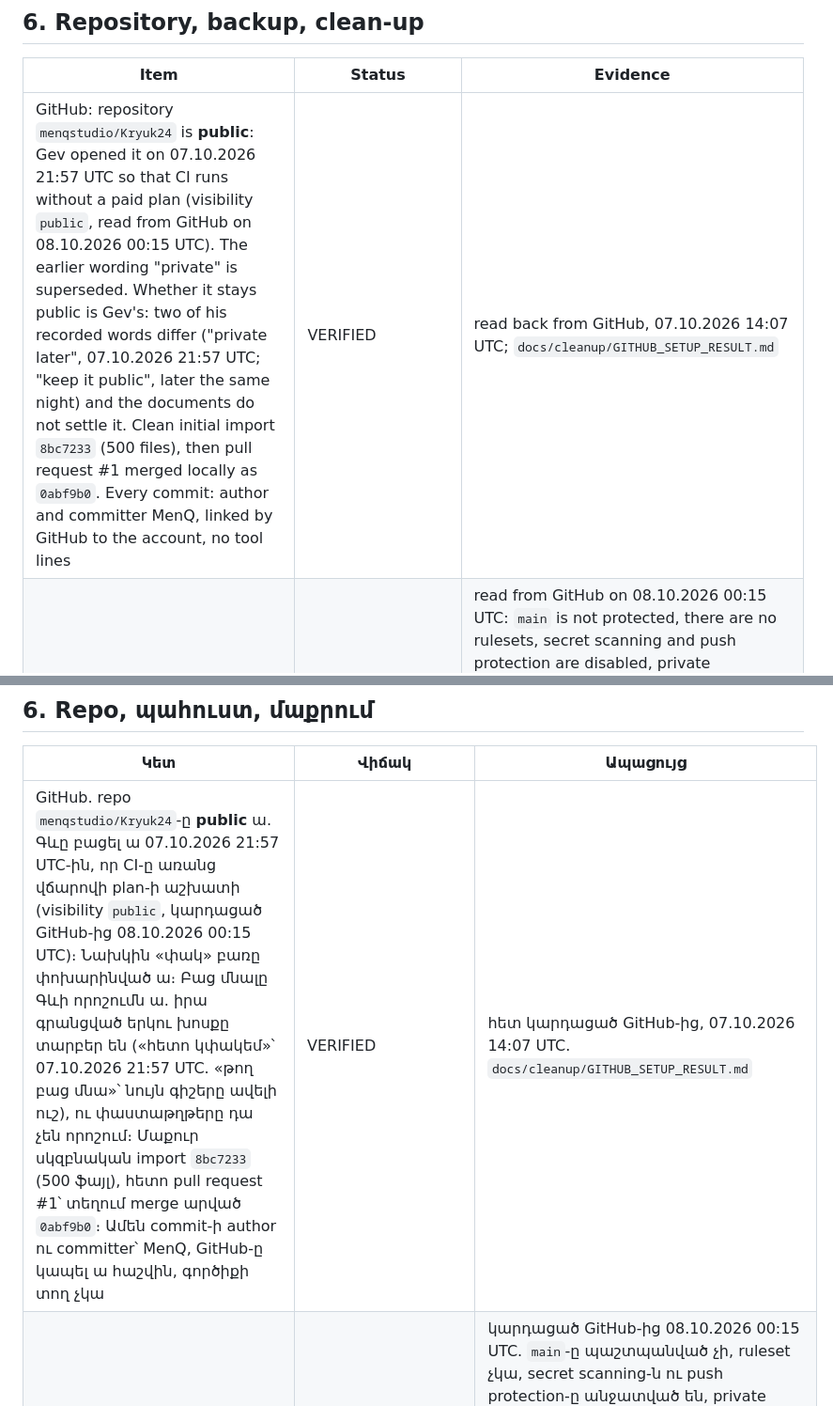
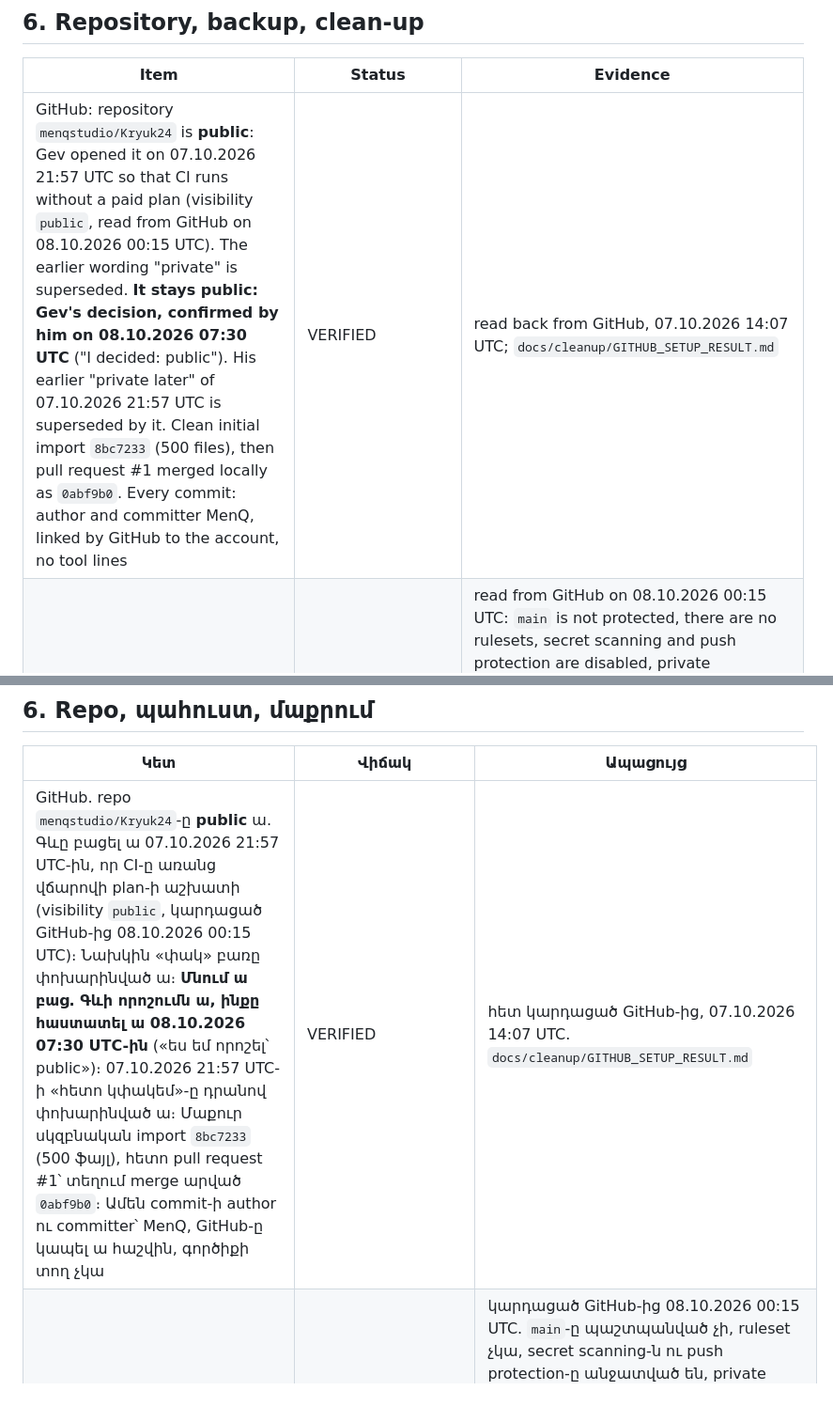
Before and after one commit to menqstudio/Kryuk24, a Markdown page: docs/CURRENT_STATE.md, 2 parts joined by grey strips. Shown at 94% size. GitHub-like rendering.

Commit message:
Documents: the repository stays public, Gev's decision of 08.10.2026
The repository row named two differing recorded words of Gev (private later; keep it public) and left the question open. Gev settled it on 08.10.2026 07:30 UTC: public. The row says so in EN and HY; the earlier word is superseded. Documents only.

```diff
--- a/docs/CURRENT_STATE.md
+++ b/docs/CURRENT_STATE.md
@@ -209,7 +209,7 @@ API access: VERIFIED 07.10.2026 09:07. Allowed methods are limited to "Account a
 
 | Item | Status | Evidence |
 | --- | --- | --- |
-| GitHub: repository `menqstudio/Kryuk24` is **public**: Gev opened it on 07.10.2026 21:57 UTC so that CI runs without a paid plan (visibility `public`, read from GitHub on 08.10.2026 00:15 UTC). The earlier wording "private" is superseded. Whether it stays public is Gev's: two of his recorded words differ ("private later", 07.10.2026 21:57 UTC; "keep it public", later the same night) and the documents do not settle it. Clean initial import `8bc7233` (500 files), then pull request #1 merged locally as `0abf9b0`. Every commit: author and committer MenQ, linked by GitHub to the account, no tool lines | VERIFIED | read back from GitHub, 07.10.2026 14:07 UTC; `docs/cleanup/GITHUB_SETUP_RESULT.md` |
+| GitHub: repository `menqstudio/Kryuk24` is **public**: Gev opened it on 07.10.2026 21:57 UTC so that CI runs without a paid plan (visibility `public`, read from GitHub on 08.10.2026 00:15 UTC). The earlier wording "private" is superseded. **It stays public: Gev's decision, confirmed by him on 08.10.2026 07:30 UTC** ("I decided: public"). His earlier "private later" of 07.10.2026 21:57 UTC is superseded by it. Clean initial import `8bc7233` (500 files), then pull request #1 merged locally as `0abf9b0`. Every commit: author and committer MenQ, linked by GitHub to the account, no tool lines | VERIFIED | read back from GitHub, 07.10.2026 14:07 UTC; `docs/cleanup/GITHUB_SETUP_RESULT.md` |
 | GitHub protection of `main` (pull request, required CI, no force-push, no deletion), secret scanning, private vulnerability reporting | NOT SET UP | read from GitHub on 08.10.2026 00:15 UTC: `main` is not protected, there are no rulesets, secret scanning and push protection are disabled, private vulnerability reporting is off. While the repository was private GitHub refused these on the current plan (403 / 422 / 404); for a public repository they are available, and turning them on is Gev's decision. If the repository is made private again on the current plan, they are refused again. The local-merge procedure has to be looked at first: a rule that requires a pull request also refuses the direct push of a local merge. `main` is kept by procedure and by the identity check in CI |
 | Git bundle with all refs in `D:\KRYUK24_backup\`, verified by `git bundle verify` and a test clone (commit count and HEAD equal) | VERIFIED | 07.10.2026; `docs/cleanup/CLEANUP_STAGE1_REPORT.md` |
 | 15 files that git does not hold, copied to `D:\KRYUK24_backup\untracked_2026-10-07\`, each compared by sha256 | VERIFIED | same |
@@ -451,7 +451,7 @@ API-ի մուտքը՝ VERIFIED 07.10.2026 09:07։ Թույլատրված մեթ
 
 | Կետ | Վիճակ | Ապացույց |
 | --- | --- | --- |
-| GitHub. repo `menqstudio/Kryuk24`-ը **public** ա. Գևը բացել ա 07.10.2026 21:57 UTC-ին, որ CI-ը առանց վճարովի plan-ի աշխատի (visibility `public`, կարդացած GitHub-ից 08.10.2026 00:15 UTC)։ Նախկին «փակ» բառը փոխարինված ա։ Բաց մնալը Գևի որոշումն ա. իրա գրանցված երկու խոսքը տարբեր են («հետո կփակեմ»՝ 07.10.2026 21:57 UTC. «թող բաց մնա»՝ նույն գիշերը ավելի ուշ), ու փաստաթղթերը դա չեն որոշում։ Մաքուր սկզբնական import `8bc7233` (500 ֆայլ), հետո pull request #1՝ տեղում merge արված `0abf9b0`։ Ամեն commit-ի author ու committer՝ MenQ, GitHub-ը կապել ա հաշվին, գործիքի տող չկա | VERIFIED | հետ կարդացած GitHub-ից, 07.10.2026 14:07 UTC. `docs/cleanup/GITHUB_SETUP_RESULT.md` |
+| GitHub. repo `menqstudio/Kryuk24`-ը **public** ա. Գևը բացել ա 07.10.2026 21:57 UTC-ին, որ CI-ը առանց վճարովի plan-ի աշխատի (visibility `public`, կարդացած GitHub-ից 08.10.2026 00:15 UTC)։ Նախկին «փակ» բառը փոխարինված ա։ **Մնում ա բաց. Գևի որոշումն ա, ինքը հաստատել ա 08.10.2026 07:30 UTC-ին** («ես եմ որոշել՝ public»)։ 07.10.2026 21:57 UTC-ի «հետո կփակեմ»-ը դրանով փոխարինված ա։ Մաքուր սկզբնական import `8bc7233` (500 ֆայլ), հետո pull request #1՝ տեղում merge արված `0abf9b0`։ Ամեն commit-ի author ու committer՝ MenQ, GitHub-ը կապել ա հաշվին, գործիքի տող չկա | VERIFIED | հետ կարդացած GitHub-ից, 07.10.2026 14:07 UTC. `docs/cleanup/GITHUB_SETUP_RESULT.md` |
 | `main`-ի պաշտպանություն GitHub-ով (pull request, պարտադիր CI, force-push ու ջնջելու արգելք), secret scanning, private vulnerability reporting | ԴՐՎԱԾ ՉԻ | կարդացած GitHub-ից 08.10.2026 00:15 UTC. `main`-ը պաշտպանված չի, ruleset չկա, secret scanning-ն ու push protection-ը անջատված են, private vulnerability reporting-ը անջատված ա։ Քանի դեռ repo-ն փակ էր, GitHub-ը այս plan-ով դրանք մերժում էր (403 / 422 / 404). բաց repo-ի համար հասանելի են, միացնելը Գևի որոշումն ա։ Եթե repo-ն այս plan-ով նորից փակվի, նորից կմերժվեն։ Նախ պիտի նայվի տեղական merge-ի կարգը. pull request պահանջող կանոնը մերժում ա նաև տեղում արած merge-ի ուղիղ push-ը։ `main`-ը պահվում ա կարգով ու CI-ի identity ստուգումով |
 | Git bundle բոլոր ref-երով՝ `D:\KRYUK24_backup\`-ում, ստուգված `git bundle verify`-ով ու փորձնական clone-ով (commit-ների քանակն ու HEAD-ը համընկնում են) | VERIFIED | 07.10.2026. `docs/cleanup/CLEANUP_STAGE1_REPORT.md` |
 | Git-ից դուրս 15 ֆայլը պատճենված ա `D:\KRYUK24_backup\untracked_2026-10-07\`, ամեն մեկը համեմատված sha256-ով | VERIFIED | նույնը |
```
